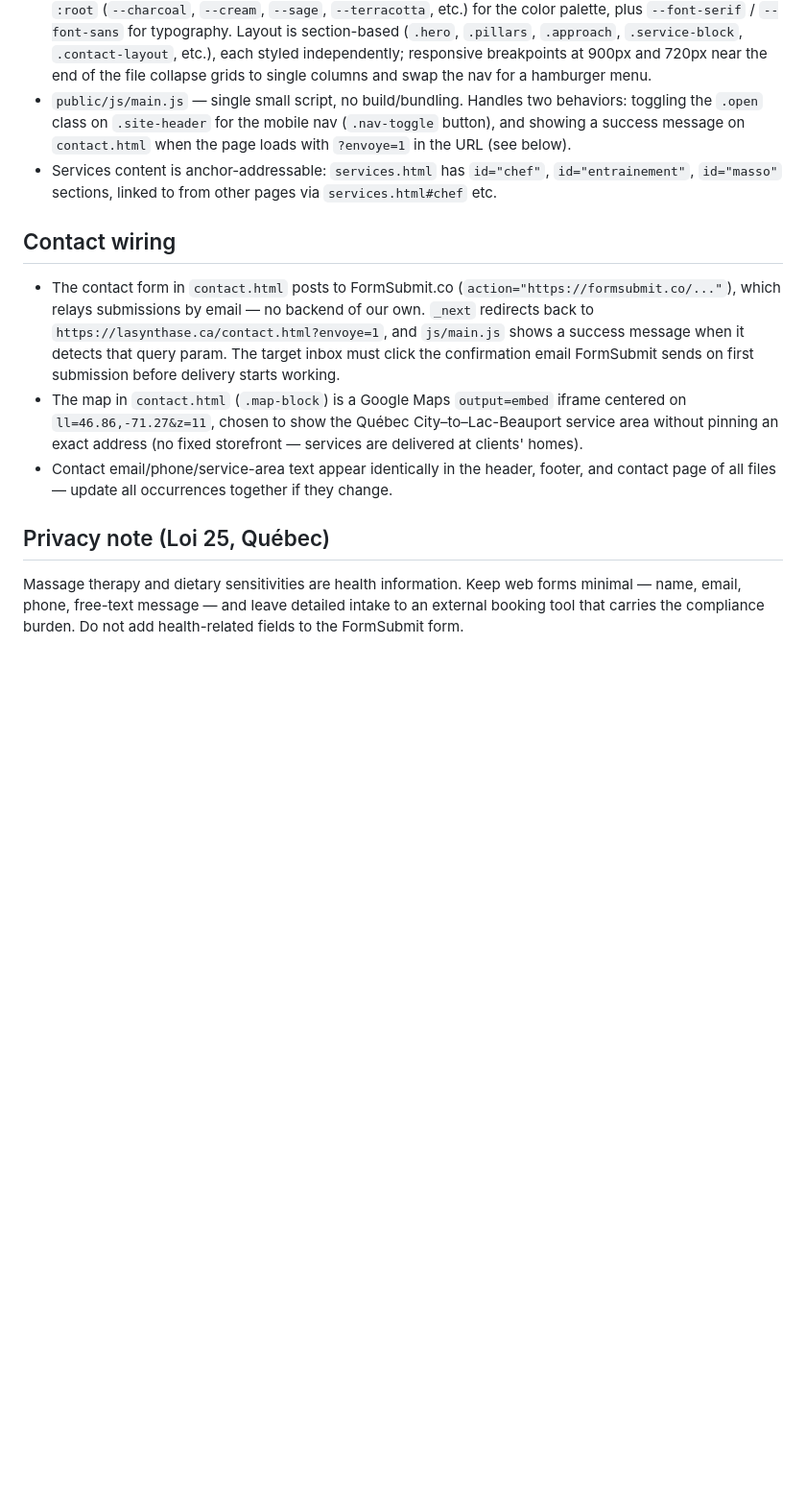
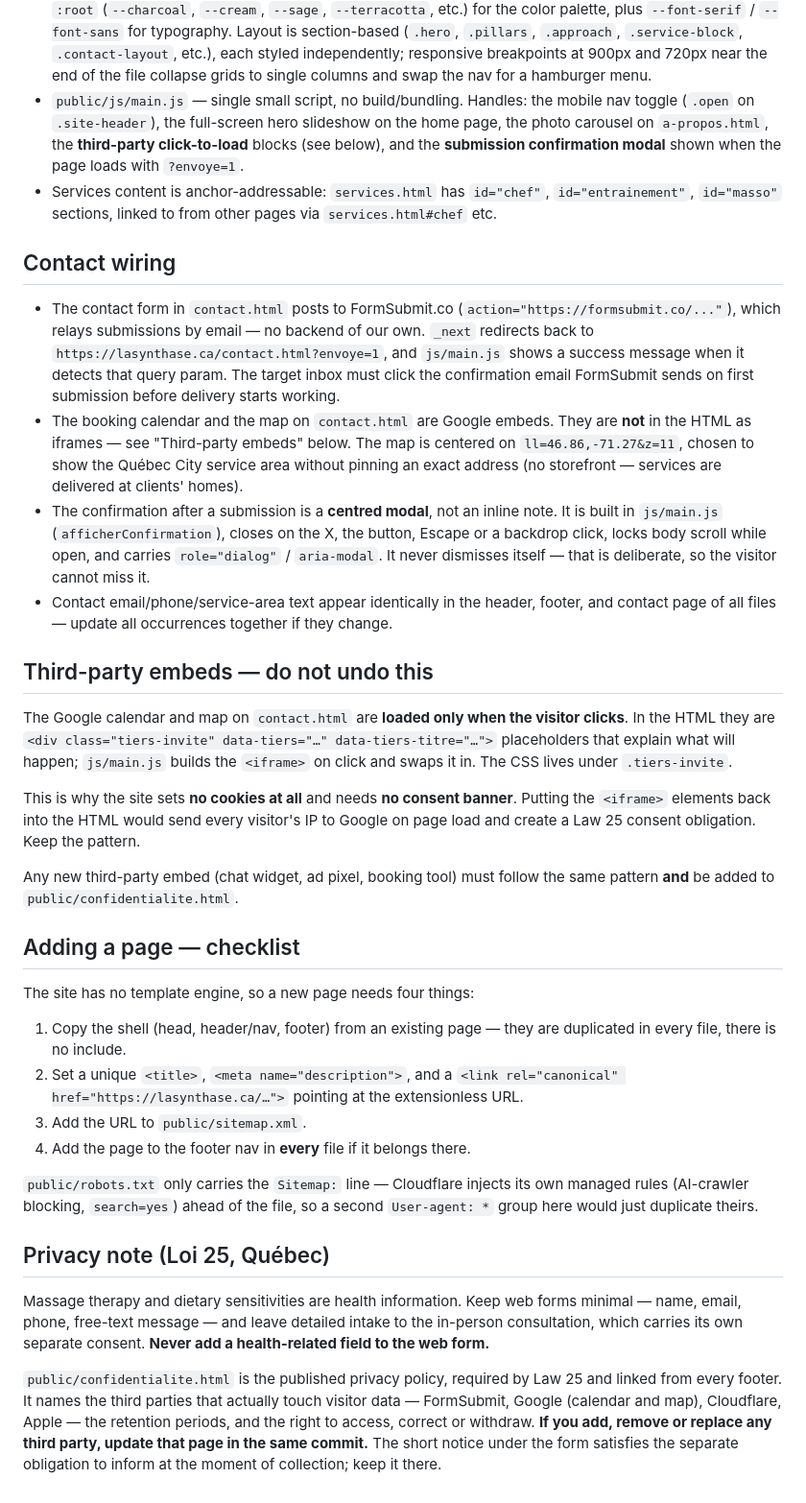
Before and after one commit to TonyLebroci/lasynthase, a Markdown page: AGENTS.md, the part around the change. Shown at 96% size. Rendered like a GitHub page; blank space fills up the shorter version.

```diff
--- a/AGENTS.md
+++ b/AGENTS.md
@@ -98,9 +98,10 @@ roughly a further 35% over WebP.
   `.pillars`, `.approach`, `.service-block`, `.contact-layout`, etc.), each styled independently;
   responsive breakpoints at 900px and 720px near the end of the file collapse grids to single
   columns and swap the nav for a hamburger menu.
-- `public/js/main.js` — single small script, no build/bundling. Handles two behaviors: toggling
-  the `.open` class on `.site-header` for the mobile nav (`.nav-toggle` button), and showing a
-  success message on `contact.html` when the page loads with `?envoye=1` in the URL (see below).
+- `public/js/main.js` — single small script, no build/bundling. Handles: the mobile nav toggle
+  (`.open` on `.site-header`), the full-screen hero slideshow on the home page, the photo
+  carousel on `a-propos.html`, the **third-party click-to-load** blocks (see below), and the
+  **submission confirmation modal** shown when the page loads with `?envoye=1`.
 - Services content is anchor-addressable: `services.html` has `id="chef"`, `id="entrainement"`,
   `id="masso"` sections, linked to from other pages via `services.html#chef` etc.
 
@@ -111,14 +112,55 @@ roughly a further 35% over WebP.
   `https://lasynthase.ca/contact.html?envoye=1`, and `js/main.js` shows a success message when it
   detects that query param. The target inbox must click the confirmation email FormSubmit sends on
   first submission before delivery starts working.
-- The map in `contact.html` (`.map-block`) is a Google Maps `output=embed` iframe centered on
-  `ll=46.86,-71.27&z=11`, chosen to show the Québec City–to–Lac-Beauport service area without
-  pinning an exact address (no fixed storefront — services are delivered at clients' homes).
+- The booking calendar and the map on `contact.html` are Google embeds. They are **not** in the
+  HTML as iframes — see "Third-party embeds" below. The map is centered on `ll=46.86,-71.27&z=11`,
+  chosen to show the Québec City service area without pinning an exact address (no storefront —
+  services are delivered at clients' homes).
+- The confirmation after a submission is a **centred modal**, not an inline note. It is built in
+  `js/main.js` (`afficherConfirmation`), closes on the X, the button, Escape or a backdrop click,
+  locks body scroll while open, and carries `role="dialog"` / `aria-modal`. It never dismisses
+  itself — that is deliberate, so the visitor cannot miss it.
 - Contact email/phone/service-area text appear identically in the header, footer, and contact page
   of all files — update all occurrences together if they change.
+
+## Third-party embeds — do not undo this
+
+The Google calendar and map on `contact.html` are **loaded only when the visitor clicks**. In the
+HTML they are `<div class="tiers-invite" data-tiers="…" data-tiers-titre="…">` placeholders that
+explain what will happen; `js/main.js` builds the `<iframe>` on click and swaps it in. The CSS
+lives under `.tiers-invite`.
+
+This is why the site sets **no cookies at all** and needs **no consent banner**. Putting the
+`<iframe>` elements back into the HTML would send every visitor's IP to Google on page load and
+create a Law 25 consent obligation. Keep the pattern.
+
+Any new third-party embed (chat widget, ad pixel, booking tool) must follow the same pattern
+**and** be added to `public/confidentialite.html`.
+
+## Adding a page — checklist
+
+The site has no template engine, so a new page needs four things:
+
+1. Copy the shell (head, header/nav, footer) from an existing page — they are duplicated in every
+   file, there is no include.
+2. Set a unique `<title>`, `<meta name="description">`, and a
+   `<link rel="canonical" href="https://lasynthase.ca/…">` pointing at the extensionless URL.
+3. Add the URL to `public/sitemap.xml`.
+4. Add the page to the footer nav in **every** file if it belongs there.
+
+`public/robots.txt` only carries the `Sitemap:` line — Cloudflare injects its own managed rules
+(AI-crawler blocking, `search=yes`) ahead of the file, so a second `User-agent: *` group here
+would just duplicate theirs.
 
 ## Privacy note (Loi 25, Québec)
 
 Massage therapy and dietary sensitivities are health information. Keep web forms minimal — name,
-email, phone, free-text message — and leave detailed intake to an external booking tool that
-carries the compliance burden. Do not add health-related fields to the FormSubmit form.
+email, phone, free-text message — and leave detailed intake to the in-person consultation, which
+carries its own separate consent. **Never add a health-related field to the web form.**
+
+`public/confidentialite.html` is the published privacy policy, required by Law 25 and linked from
+every footer. It names the third parties that actually touch visitor data — FormSubmit, Google
+(calendar and map), Cloudflare, Apple — the retention periods, and the right to access, correct or
+withdraw. **If you add, remove or replace any third party, update that page in the same commit.**
+The short notice under the form satisfies the separate obligation to inform at the moment of
+collection; keep it there.
```
Also changed, not shown: CLAUDE.md (+50 -8 lines).
